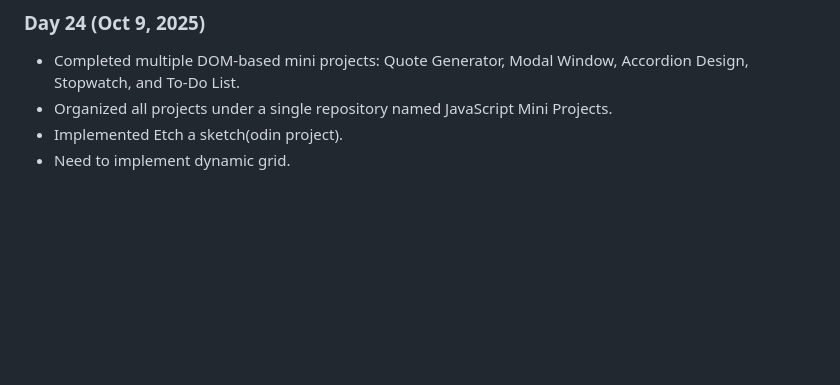
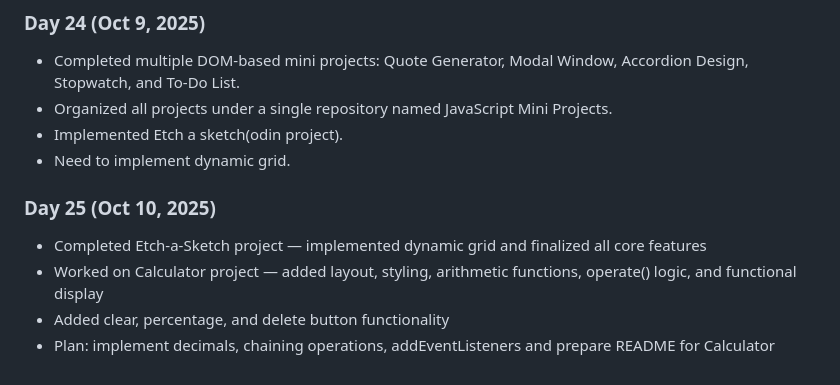
Before and after one commit to sabarnoChatterjee/odin-journey, a Markdown page: daily-log.md, the part around the change. Drawn GitHub-style; blank space fills up the shorter version.

Commit message:
docs: add daily log for day 25

```diff
--- a/daily-log.md
+++ b/daily-log.md
@@ -172,3 +172,10 @@ Short notes on what I do each day.
 - Organized all projects under a single repository named JavaScript Mini Projects.
 - Implemented Etch a sketch(odin project).
 - Need to implement dynamic grid.
+
+### Day 25 (Oct 10, 2025)
+
+- Completed Etch-a-Sketch project — implemented dynamic grid and finalized all core features
+- Worked on Calculator project — added layout, styling, arithmetic functions, operate() logic, and functional display
+- Added clear, percentage, and delete button functionality
+- Plan: implement decimals, chaining operations, addEventListeners and prepare README for Calculator
```
